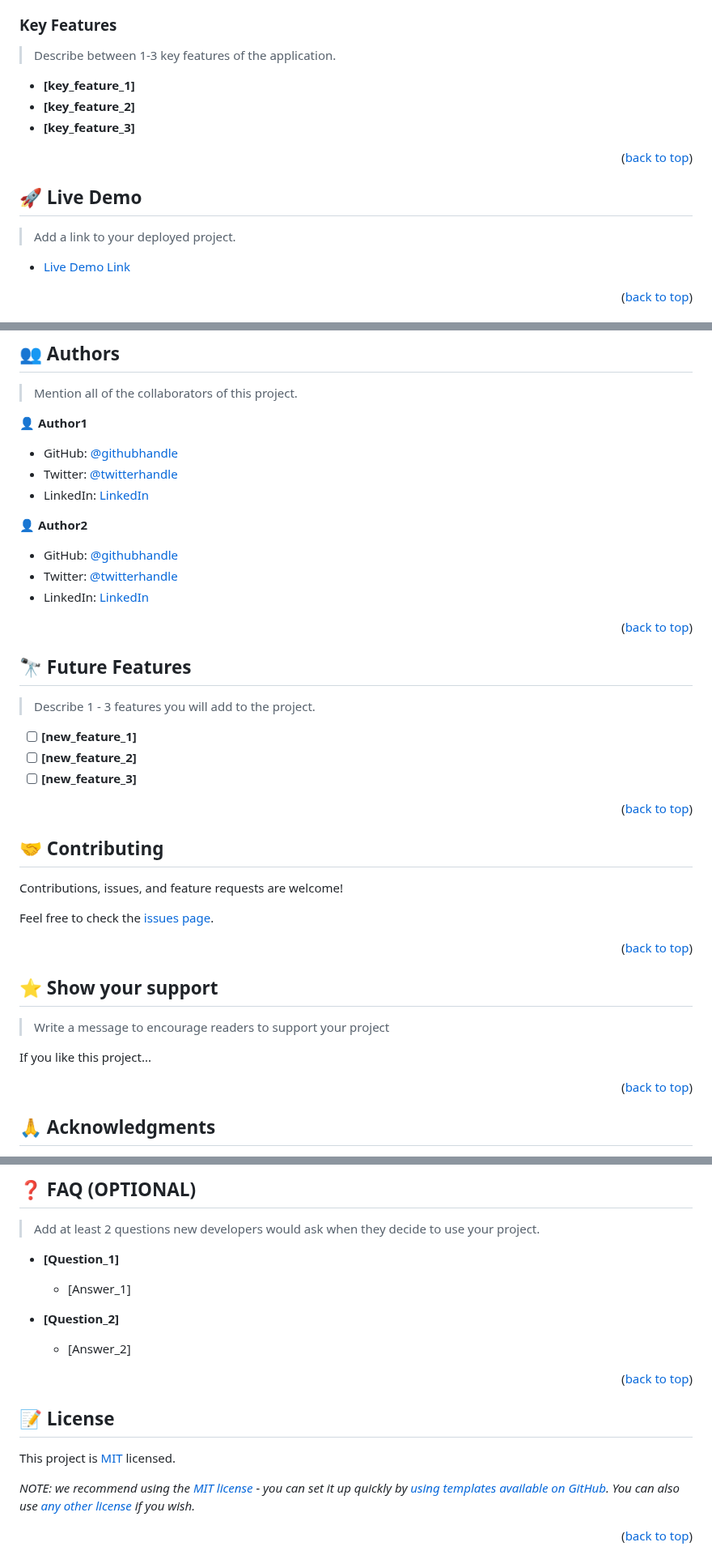
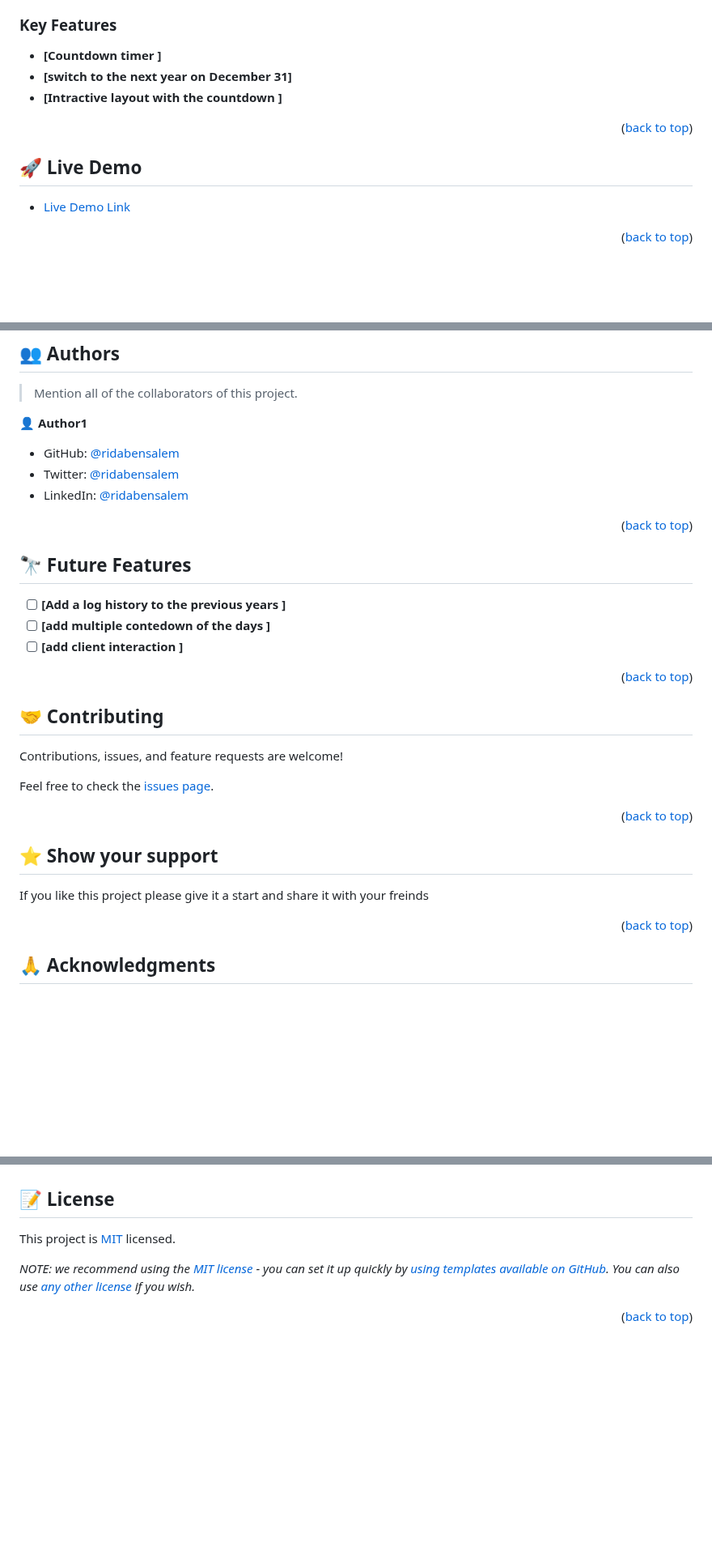
Before and after one commit to ridabensalem/Year-countdown-timer-, a Markdown page: README.md, 3 parts joined by grey strips. Shown at 81% size. GitHub-like rendering; blank space fills up the shorter version.

```diff
--- a/README.md
+++ b/README.md
@@ -97,11 +85,9 @@ After you're finished please remove all the comments and instructions!
 
 ### Key Features <a name="key-features"></a>
 
-> Describe between 1-3 key features of the application.
-
-- **[key_feature_1]**
-- **[key_feature_2]**
-- **[key_feature_3]**
+- **[Countdown timer ]**
+- **[switch to the next year on December 31]**
+- **[Intractive layout with the countdown ]**
 
 <p align="right">(<a href="#readme-top">back to top</a>)</p>
 
@@ -109,8 +95,6 @@ After you're finished please remove all the comments and instructions!
 
 ## 🚀 Live Demo <a name="live-demo"></a>
 
-> Add a link to your deployed project.
-
 - [Live Demo Link](https://yourdeployedapplicationlink.com)
 
 <p align="right">(<a href="#readme-top">back to top</a>)</p>
@@ -207,27 +189,18 @@ Example:
 
 👤 **Author1**
 
-- GitHub: [@githubhandle](https://github.com/githubhandle)
-- Twitter: [@twitterhandle](https://twitter.com/twitterhandle)
-- LinkedIn: [LinkedIn](https://linkedin.com/in/linkedinhandle)
-
-👤 **Author2**
-
-- GitHub: [@githubhandle](https://github.com/githubhandle)
-- Twitter: [@twitterhandle](https://twitter.com/twitterhandle)
-- LinkedIn: [LinkedIn](https://linkedin.com/in/linkedinhandle)
-
+- GitHub: [@ridabensalem](https://github.com/ridabnesalem)
+- Twitter: [@ridabensalem](https://twitter.com/twitterhandle)
+- LinkedIn: [@ridabensalem](https://linkedin.com/in/ridabesalem)
 <p align="right">(<a href="#readme-top">back to top</a>)</p>
 
 <!-- FUTURE FEATURES -->
 
 ## 🔭 Future Features <a name="future-features"></a>
 
-> Describe 1 - 3 features you will add to the project.
-
-- [ ] **[new_feature_1]**
-- [ ] **[new_feature_2]**
-- [ ] **[new_feature_3]**
+- [ ] **[Add a log history to the previous years ]**
+- [ ] **[add multiple contedown of the days ]**
+- [ ] **[add client interaction ]**
 
 <p align="right">(<a href="#readme-top">back to top</a>)</p>
 
@@ -245,9 +218,8 @@ Feel free to check the [issues page](../../issues/).
 
 ## ⭐️ Show your support <a name="support"></a>
 
-> Write a message to encourage readers to support your project
 
-If you like this project...
+If you like this project please give it a start and share it with your freinds
 
 <p align="right">(<a href="#readme-top">back to top</a>)</p>
 
@@ -265,19 +236,4 @@ I would like to thank...
 
-## ❓ FAQ (OPTIONAL) <a name="faq"></a>
-
-> Add at least 2 questions new developers would ask when they decide to use your project.
-
-- **[Question_1]**
-
-  - [Answer_1]
-
-- **[Question_2]**
-
-  - [Answer_2]
-
-<p align="right">(<a href="#readme-top">back to top</a>)</p>
-
-<!-- LICENSE -->
 
 ## 📝 License <a name="license"></a>
 
```
Also changed, not shown: other parts of README.md (+11 -26 lines).
